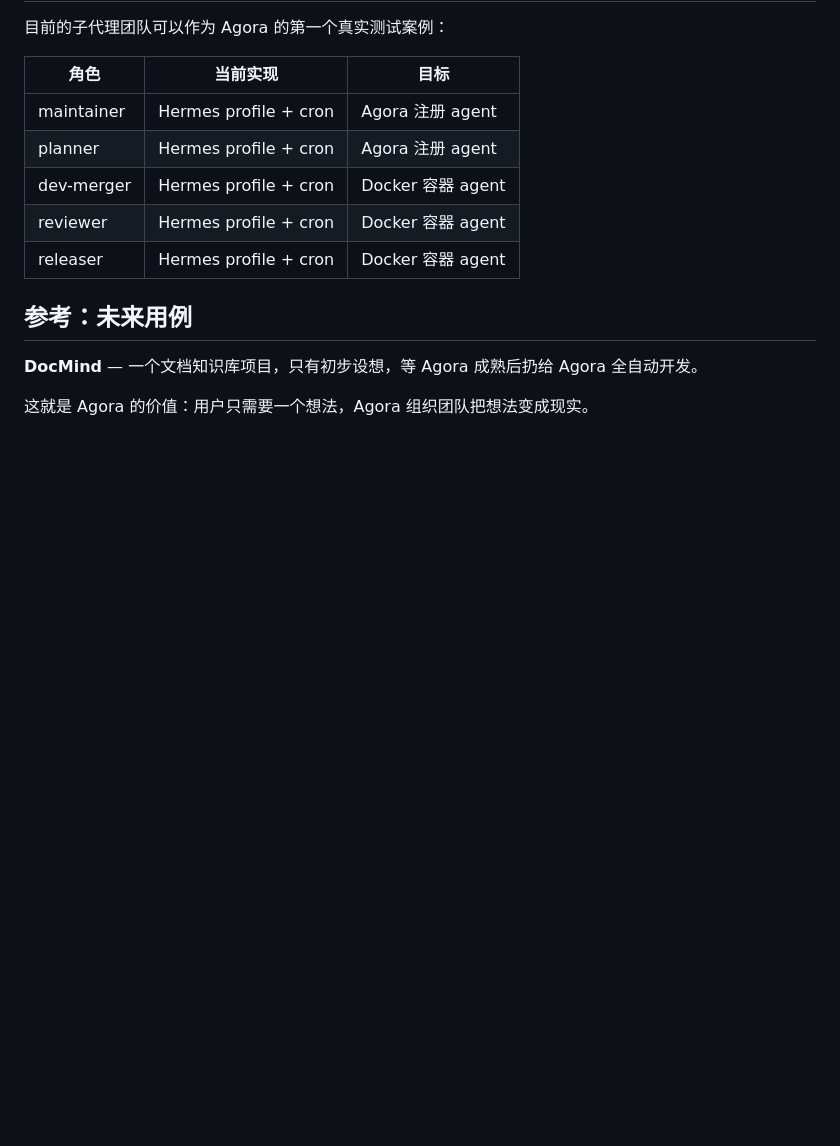
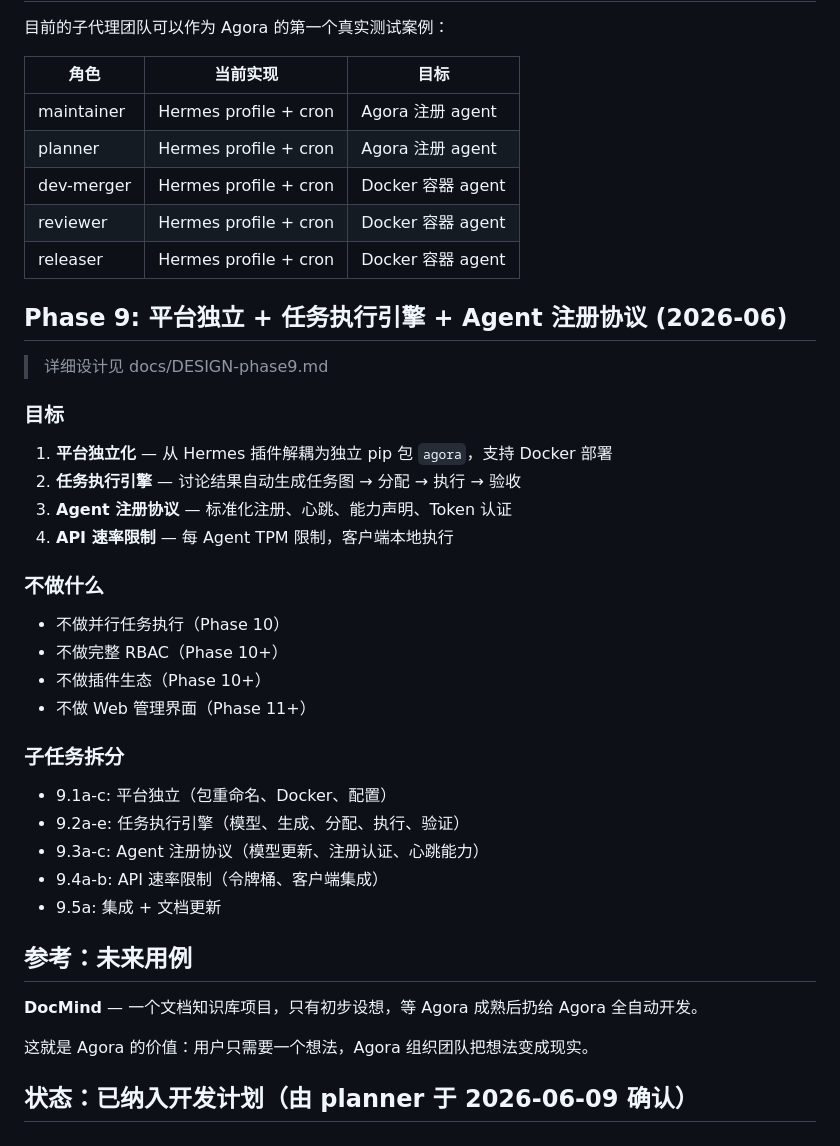
Before and after one commit to yzy806806/hermes-agora, a Markdown page: docs/ROADMAP.md, the part around one of its changes. Rendered like a GitHub page; blank space fills up the shorter version.

```diff
--- a/docs/ROADMAP.md
+++ b/docs/ROADMAP.md
@@ -74,8 +97,36 @@ Agora 管理的"项目"不限于 GitHub 仓库：
 | reviewer | Hermes profile + cron | Docker 容器 agent |
 | releaser | Hermes profile + cron | Docker 容器 agent |
 
+## Phase 9: 平台独立 + 任务执行引擎 + Agent 注册协议 (2026-06)
+
+> 详细设计见 docs/DESIGN-phase9.md
+
+### 目标
+
+1. **平台独立化** — 从 Hermes 插件解耦为独立 pip 包 `agora`，支持 Docker 部署
+2. **任务执行引擎** — 讨论结果自动生成任务图 → 分配 → 执行 → 验收
+3. **Agent 注册协议** — 标准化注册、心跳、能力声明、Token 认证
+4. **API 速率限制** — 每 Agent TPM 限制，客户端本地执行
+
+### 不做什么
+
+- 不做并行任务执行（Phase 10）
+- 不做完整 RBAC（Phase 10+）
+- 不做插件生态（Phase 10+）
+- 不做 Web 管理界面（Phase 11+）
+
+### 子任务拆分
+
+- 9.1a-c: 平台独立（包重命名、Docker、配置）
+- 9.2a-e: 任务执行引擎（模型、生成、分配、执行、验证）
+- 9.3a-c: Agent 注册协议（模型更新、注册认证、心跳能力）
+- 9.4a-b: API 速率限制（令牌桶、客户端集成）
+- 9.5a: 集成 + 文档更新
+
 ## 参考：未来用例
 
 **DocMind** — 一个文档知识库项目，只有初步设想，等 Agora 成熟后扔给 Agora 全自动开发。
 
 这就是 Agora 的价值：用户只需要一个想法，Agora 组织团队把想法变成现实。
+
+## 状态：已纳入开发计划（由 planner 于 2026-06-09 确认）
```
Also changed, not shown: other parts of docs/ROADMAP.md (+28 -5 lines).
